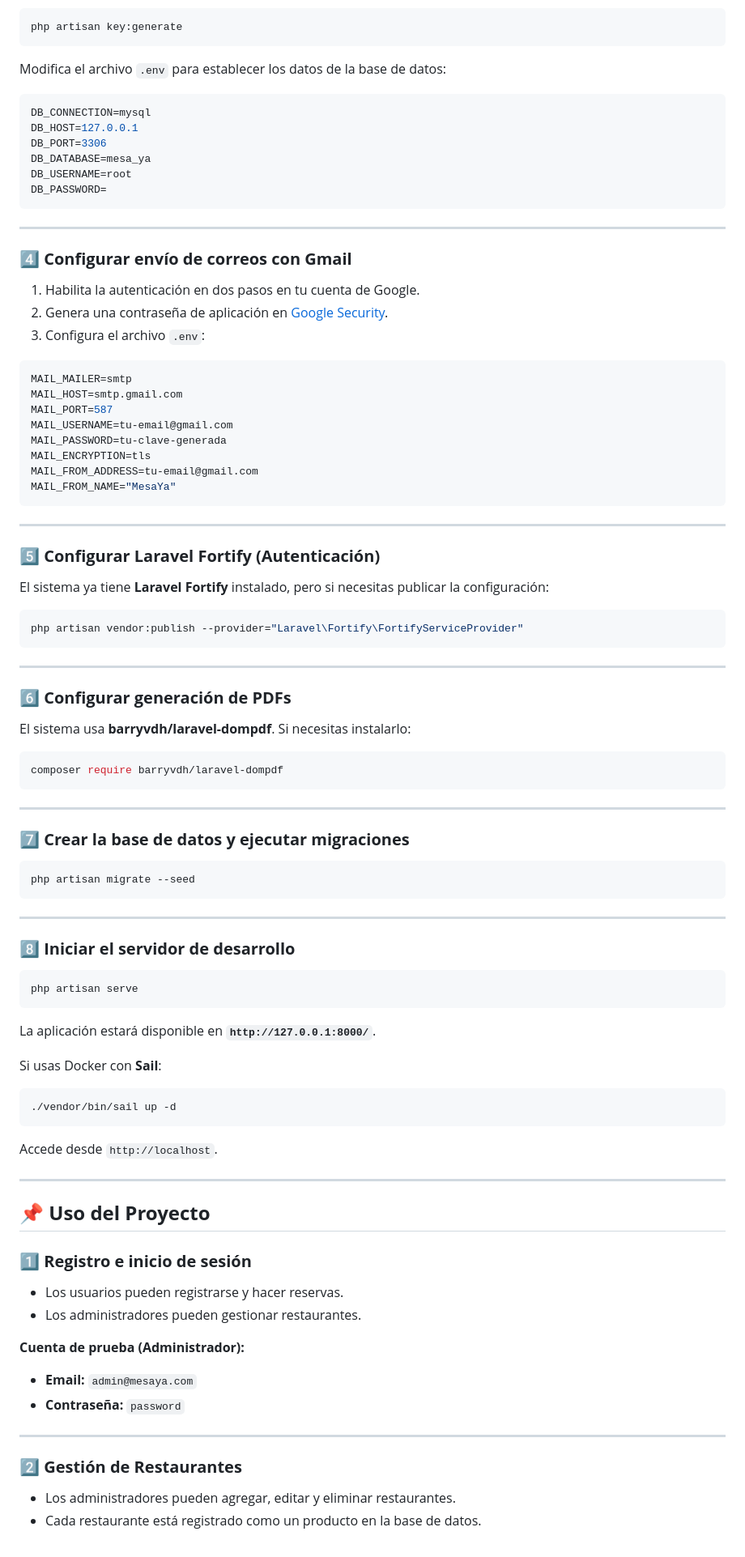
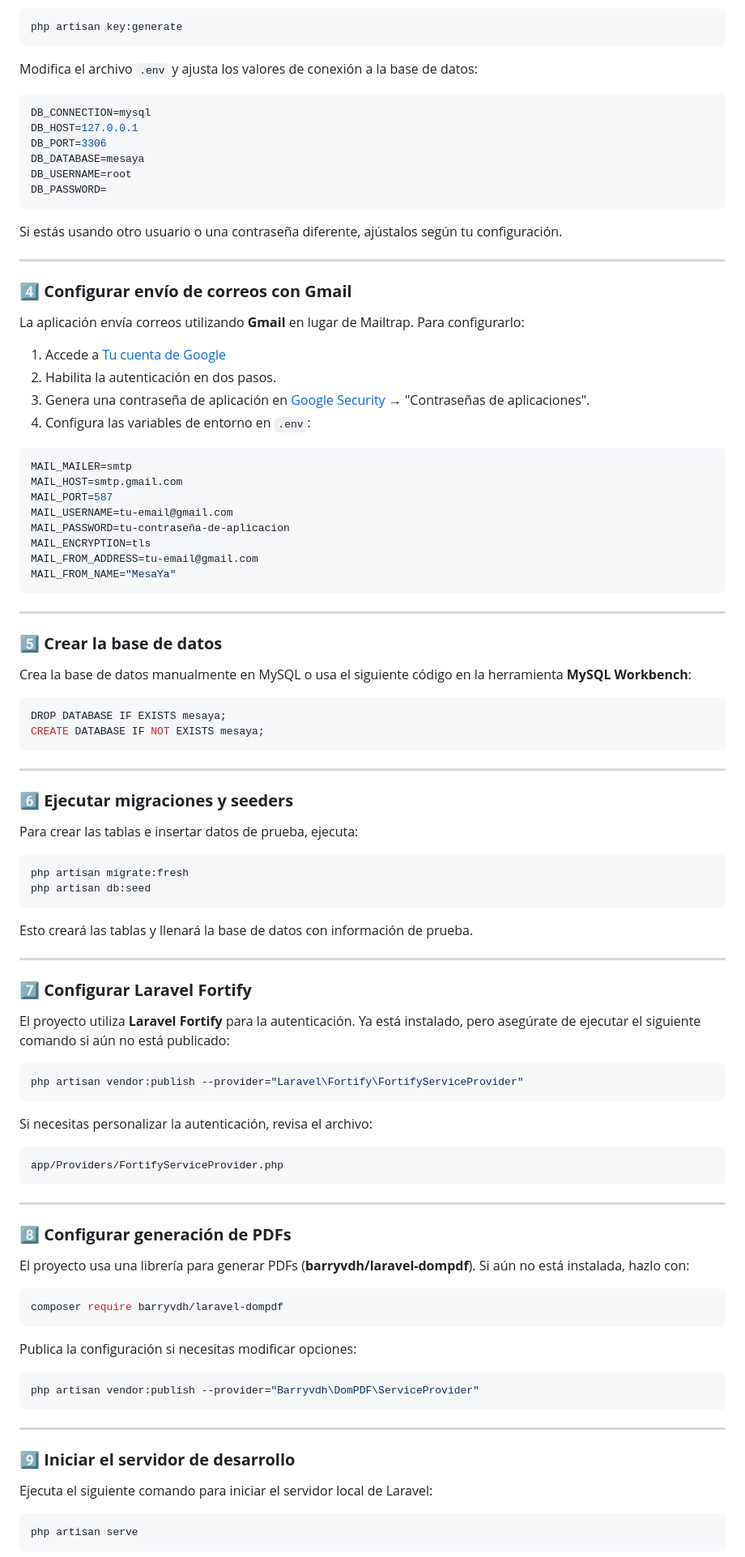
Before and after one commit to AlbertoBernal02/mesaya, a Markdown page: README.md, the part around one of its changes. Shown at 81% size. Rendered like a GitHub page.

````diff
--- a/README.md
+++ b/README.md
@@ -63,31 +66,36 @@ Genera la clave de aplicación:
 php artisan key:generate
 ```
 
-Modifica el archivo `.env` para establecer los datos de la base de datos:
+Modifica el archivo `.env` y ajusta los valores de conexión a la base de datos:
 
 ```ini
 DB_CONNECTION=mysql
 DB_HOST=127.0.0.1
 DB_PORT=3306
-DB_DATABASE=mesa_ya
+DB_DATABASE=mesaya
 DB_USERNAME=root
 DB_PASSWORD=
 ```
+
+Si estás usando otro usuario o una contraseña diferente, ajústalos según tu configuración.
 
 ---
 
 ### **4️⃣ Configurar envío de correos con Gmail**
 
-1. Habilita la autenticación en dos pasos en tu cuenta de Google.
-2. Genera una contraseña de aplicación en [Google Security](https://myaccount.google.com/security).
-3. Configura el archivo `.env`:
+La aplicación envía correos utilizando **Gmail** en lugar de Mailtrap. Para configurarlo:
+
+1. Accede a [Tu cuenta de Google](https://myaccount.google.com/)
+2. Habilita la autenticación en dos pasos.
+3. Genera una contraseña de aplicación en [Google Security](https://myaccount.google.com/security) → "Contraseñas de aplicaciones".
+4. Configura las variables de entorno en `.env`:
 
 ```ini
 MAIL_MAILER=smtp
 MAIL_HOST=smtp.gmail.com
 MAIL_PORT=587
 MAIL_USERNAME=tu-email@gmail.com
-MAIL_PASSWORD=tu-clave-generada
+MAIL_PASSWORD=tu-contraseña-de-aplicacion
 MAIL_ENCRYPTION=tls
 MAIL_FROM_ADDRESS=tu-email@gmail.com
 MAIL_FROM_NAME="MesaYa"
@@ -95,65 +103,67 @@ MAIL_FROM_NAME="MesaYa"
 
 ---
 
-### **5️⃣ Configurar Laravel Fortify (Autenticación)**
+### **5️⃣ Crear la base de datos**
 
-El sistema ya tiene **Laravel Fortify** instalado, pero si necesitas publicar la configuración:
+Crea la base de datos manualmente en MySQL o usa el siguiente código en la herramienta **MySQL Workbench**:
+
+```sql
+DROP DATABASE IF EXISTS mesaya;
+CREATE DATABASE IF NOT EXISTS mesaya;
+```
+
+---
+
+### **6️⃣ Ejecutar migraciones y seeders**
+
+Para crear las tablas e insertar datos de prueba, ejecuta:
+
+```sh
+php artisan migrate:fresh
+php artisan db:seed
+```
+
+Esto creará las tablas y llenará la base de datos con información de prueba.
+
+---
+
+### **7️⃣ Configurar Laravel Fortify**
+
+El proyecto utiliza **Laravel Fortify** para la autenticación. Ya está instalado, pero asegúrate de ejecutar el siguiente comando si aún no está publicado:
 
 ```sh
 php artisan vendor:publish --provider="Laravel\Fortify\FortifyServiceProvider"
 ```
 
+Si necesitas personalizar la autenticación, revisa el archivo:
+
+```sh
+app/Providers/FortifyServiceProvider.php
+```
+
 ---
 
-### **6️⃣ Configurar generación de PDFs**
+### **8️⃣ Configurar generación de PDFs**
 
-El sistema usa **barryvdh/laravel-dompdf**. Si necesitas instalarlo:
+El proyecto usa una librería para generar PDFs (**barryvdh/laravel-dompdf**). Si aún no está instalada, hazlo con:
 
 ```sh
 composer require barryvdh/laravel-dompdf
 ```
 
----
-
-### **7️⃣ Crear la base de datos y ejecutar migraciones**
+Publica la configuración si necesitas modificar opciones:
 
 ```sh
-php artisan migrate --seed
+php artisan vendor:publish --provider="Barryvdh\DomPDF\ServiceProvider"
 ```
 
 ---
 
-### **8️⃣ Iniciar el servidor de desarrollo**
+### **9️⃣ Iniciar el servidor de desarrollo**
+
+Ejecuta el siguiente comando para iniciar el servidor local de Laravel:
 
 ```sh
 php artisan serve
 ```
 
-La aplicación estará disponible en **`http://127.0.0.1:8000/`**.
-
-Si usas Docker con **Sail**:
-
-```sh
-./vendor/bin/sail up -d
-```
-
-Accede desde `http://localhost`.
-
----
-
-## 📌 **Uso del Proyecto**
-
-### **1️⃣ Registro e inicio de sesión**
-- Los usuarios pueden registrarse y hacer reservas.
-- Los administradores pueden gestionar restaurantes.
-
-**Cuenta de prueba (Administrador):**
-- **Email:** `admin@mesaya.com`
-- **Contraseña:** `password`
-
----
-
-### **2️⃣ Gestión de Restaurantes**
-- Los administradores pueden agregar, editar y eliminar restaurantes.
-- Cada restaurante está registrado como un producto en la base de datos.
-
````
Also changed, not shown: other parts of README.md (+32 -76 lines).
